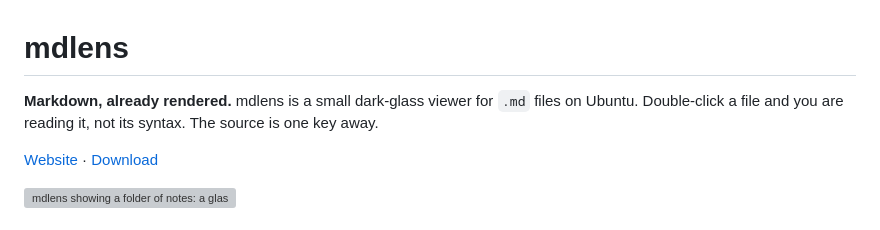
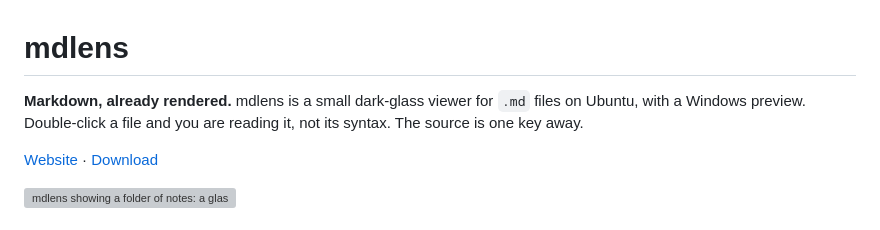
Before and after one commit to tanim913/mdlens, a Markdown page: README.md, the part around the change. GitHub-like rendering; grey boxes are pictures that could not be loaded.

Commit message:
README: mention the Windows preview in the intro

```diff
--- a/README.md
+++ b/README.md
@@ -1,6 +1,6 @@
 # mdlens
 
-**Markdown, already rendered.** mdlens is a small dark-glass viewer for `.md` files on Ubuntu. Double-click a file and you are reading it, not its syntax. The source is one key away.
+**Markdown, already rendered.** mdlens is a small dark-glass viewer for `.md` files on Ubuntu, with a Windows preview. Double-click a file and you are reading it, not its syntax. The source is one key away.
 
 [Website](https://tanim913.github.io/mdlens/) · [Download](https://github.com/tanim913/mdlens/releases/latest)
 
```
